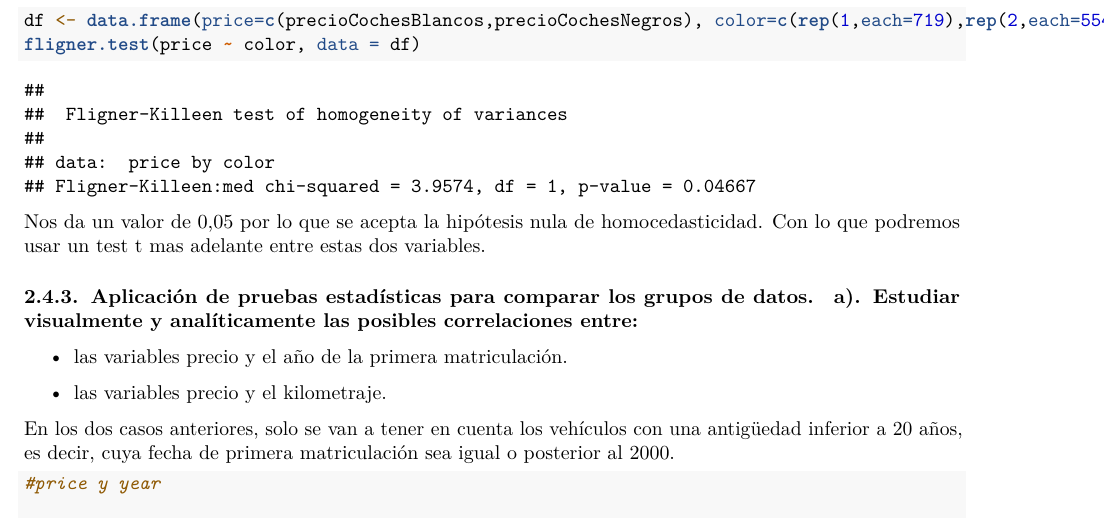
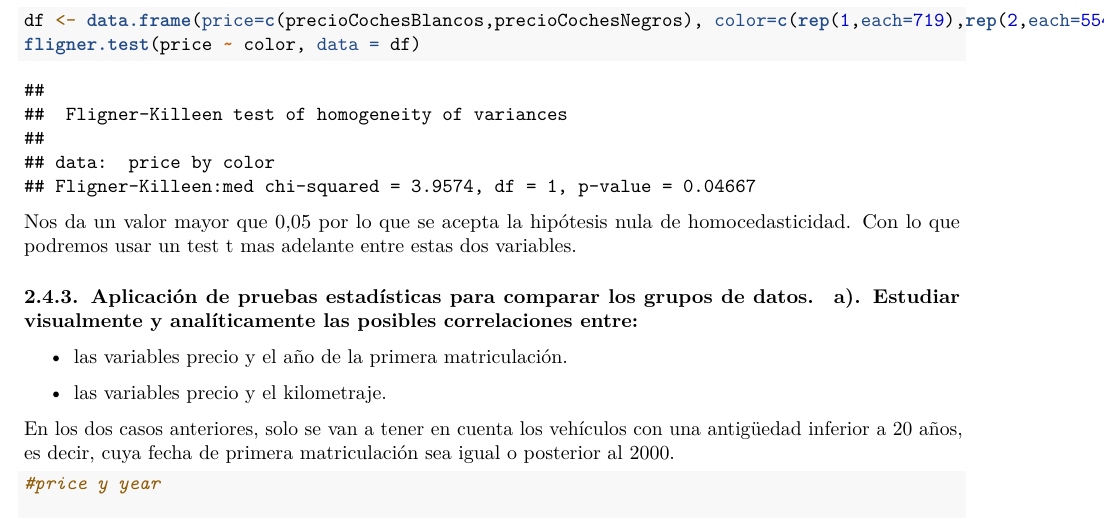
Before and after one commit to clianez/practica2TCVD, an R Markdown document (src/practica2.Rmd): part of page 18 of 24, cut so that both start at the same text. Rendered offline with R 4.5, knitr and Pandoc, then LaTeX, with nearby package versions.

Commit message:
Corregida una expresión erronea

````diff
--- a/src/practica2.Rmd
+++ b/src/practica2.Rmd
@@ -285,7 +285,7 @@ df <- data.frame(price=c(precioCochesBlancos,precioCochesNegros), color=c(rep(1,
 fligner.test(price ~ color, data = df)
 ```
 
-Nos da un valor de 0,05 por lo que se acepta la hipótesis nula de homocedasticidad. Con lo que podremos usar un test t mas adelante entre estas dos variables.
+Nos da un valor mayor que 0,05 por lo que se acepta la hipótesis nula de homocedasticidad. Con lo que podremos usar un test t mas adelante entre estas dos variables.
 
 
 #### 2.4.3. Aplicación de pruebas estadísticas para comparar los grupos de datos.
````
